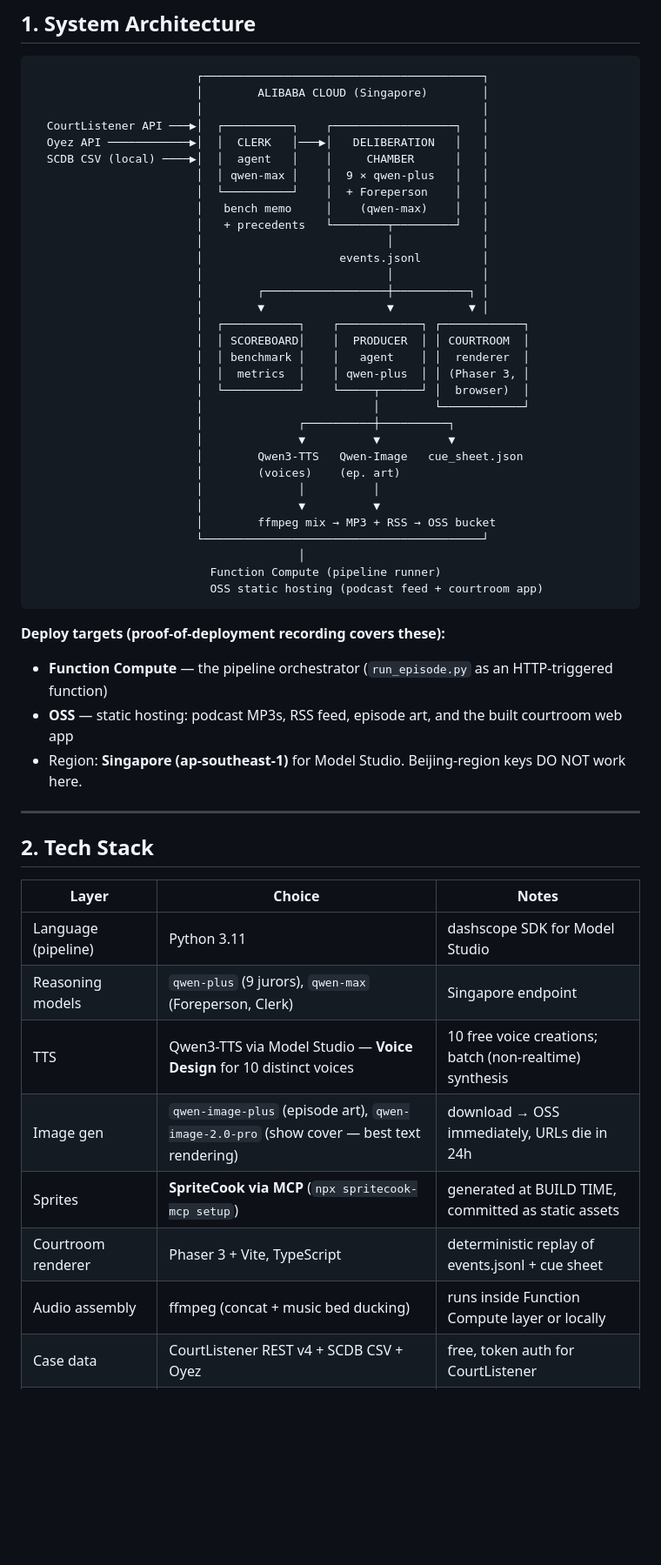
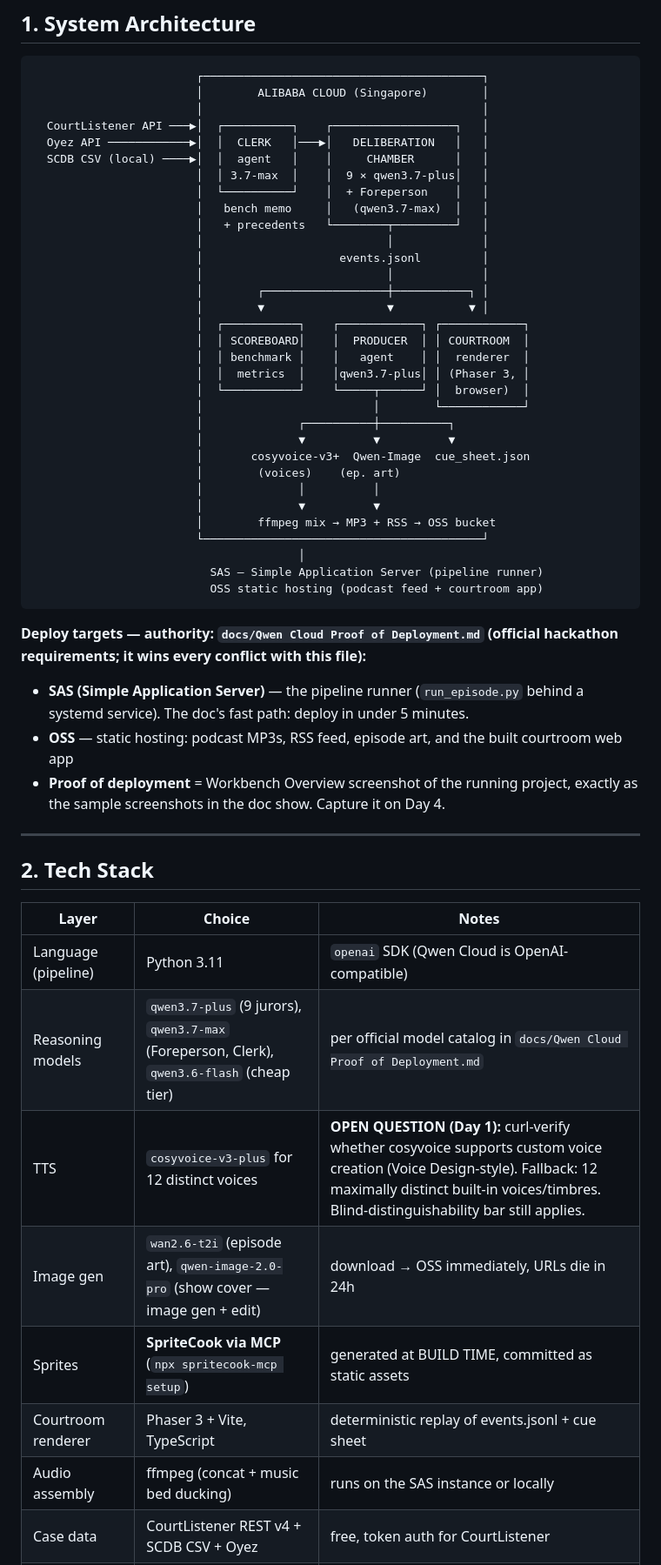
Before and after one commit to tmoody1973/split-decision, a Markdown page: CLAUDE.md, the part around one of its changes. Shown at 87% size. Rendered like a GitHub page; blank space fills up the shorter version.

````diff
--- a/CLAUDE.md
+++ b/CLAUDE.md
@@ -43,9 +46,9 @@
   CourtListener API ───▶│  ┌──────────┐    ┌──────────────────┐   │
   Oyez API ────────────▶│  │  CLERK   │───▶│   DELIBERATION   │   │
   SCDB CSV (local) ────▶│  │  agent   │    │     CHAMBER      │   │
-                        │  │ qwen-max │    │  9 × qwen-plus   │   │
+                        │  │ 3.7-max  │    │  9 × qwen3.7-plus│   │
                         │  └──────────┘    │  + Foreperson    │   │
-                        │   bench memo     │    (qwen-max)    │   │
+                        │   bench memo     │   (qwen3.7-max)  │   │
                         │   + precedents   └────────┬─────────┘   │
                         │                           │             │
                         │                    events.jsonl         │
@@ -55,26 +58,29 @@
                         │  ┌───────────┐    ┌────────────┐ ┌────────────┐
                         │  │ SCOREBOARD│    │  PRODUCER  │ │ COURTROOM  │
                         │  │ benchmark │    │   agent    │ │  renderer  │
-                        │  │  metrics  │    │ qwen-plus  │ │ (Phaser 3, │
+                        │  │  metrics  │    │qwen3.7-plus│ │ (Phaser 3, │
                         │  └───────────┘    └─────┬──────┘ │  browser)  │
                         │                         │        └────────────┘
                         │              ┌──────────┼──────────┐
                         │              ▼          ▼          ▼
-                        │        Qwen3-TTS   Qwen-Image   cue_sheet.json
+                        │       cosyvoice-v3+  Qwen-Image  cue_sheet.json
                         │        (voices)    (ep. art)
                         │              │          │
                         │              ▼          ▼
                         │        ffmpeg mix → MP3 + RSS → OSS bucket
                         └─────────────────────────────────────────┘
                                        │
-                          Function Compute (pipeline runner)
+                          SAS — Simple Application Server (pipeline runner)
                           OSS static hosting (podcast feed + courtroom app)
 ```
 
-**Deploy targets (proof-of-deployment recording covers these):**
-- **Function Compute** — the pipeline orchestrator (`run_episode.py` as an HTTP-triggered function)
+**Deploy targets — authority: `docs/Qwen Cloud Proof of Deployment.md` (official
+hackathon requirements; it wins every conflict with this file):**
+- **SAS (Simple Application Server)** — the pipeline runner (`run_episode.py` behind a
+  systemd service). The doc's fast path: deploy in under 5 minutes.
 - **OSS** — static hosting: podcast MP3s, RSS feed, episode art, and the built courtroom web app
-- Region: **Singapore (ap-southeast-1)** for Model Studio. Beijing-region keys DO NOT work here.
+- **Proof of deployment** = Workbench Overview screenshot of the running project,
+  exactly as the sample screenshots in the doc show. Capture it on Day 4.
 
 ---
 
@@ -82,13 +88,13 @@
 
 | Layer | Choice | Notes |
 |---|---|---|
-| Language (pipeline) | Python 3.11 | dashscope SDK for Model Studio |
-| Reasoning models | `qwen-plus` (9 jurors), `qwen-max` (Foreperson, Clerk) | Singapore endpoint |
-| TTS | Qwen3-TTS via Model Studio — **Voice Design** for 10 distinct voices | 10 free voice creations; batch (non-realtime) synthesis |
-| Image gen | `qwen-image-plus` (episode art), `qwen-image-2.0-pro` (show cover — best text rendering) | download → OSS immediately, URLs die in 24h |
+| Language (pipeline) | Python 3.11 | `openai` SDK (Qwen Cloud is OpenAI-compatible) |
+| Reasoning models | `qwen3.7-plus` (9 jurors), `qwen3.7-max` (Foreperson, Clerk), `qwen3.6-flash` (cheap tier) | per official model catalog in `docs/Qwen Cloud Proof of Deployment.md` |
+| TTS | `cosyvoice-v3-plus` for 12 distinct voices | **OPEN QUESTION (Day 1):** curl-verify whether cosyvoice supports custom voice creation (Voice Design-style). Fallback: 12 maximally distinct built-in voices/timbres. Blind-distinguishability bar still applies. |
+| Image gen | `wan2.6-t2i` (episode art), `qwen-image-2.0-pro` (show cover — image gen + edit) | download → OSS immediately, URLs die in 24h |
 | Sprites | **SpriteCook via MCP** (`npx spritecook-mcp setup`) | generated at BUILD TIME, committed as static assets |
 | Courtroom renderer | Phaser 3 + Vite, TypeScript | deterministic replay of events.jsonl + cue sheet |
-| Audio assembly | ffmpeg (concat + music bed ducking) | runs inside Function Compute layer or locally |
+| Audio assembly | ffmpeg (concat + music bed ducking) | runs on the SAS instance or locally |
 | Case data | CourtListener REST v4 + SCDB CSV + Oyez | free, token auth for CourtListener |
 | Storage | Alibaba OSS | episodes, art, RSS, courtroom app |
 | Vector store (precedent RAG) | Simple: JSON + local embedding is fine at this scale. Stretch: DashVector | 20–30 cases → don't over-engineer |
````
Also changed, not shown: other parts of CLAUDE.md (+67 -30 lines).
